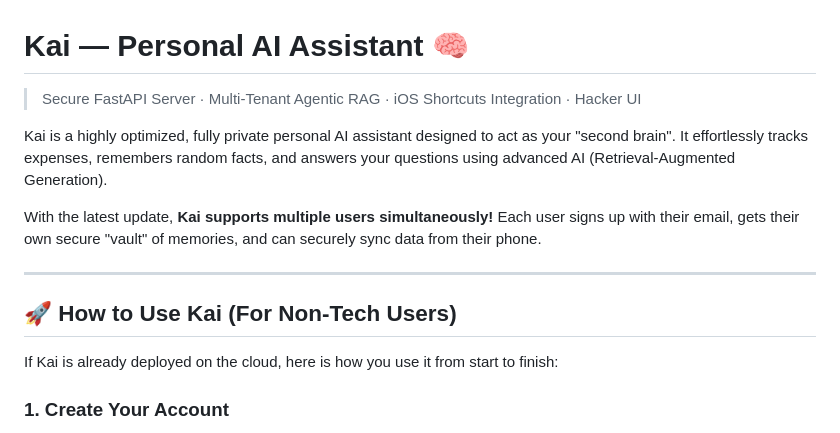
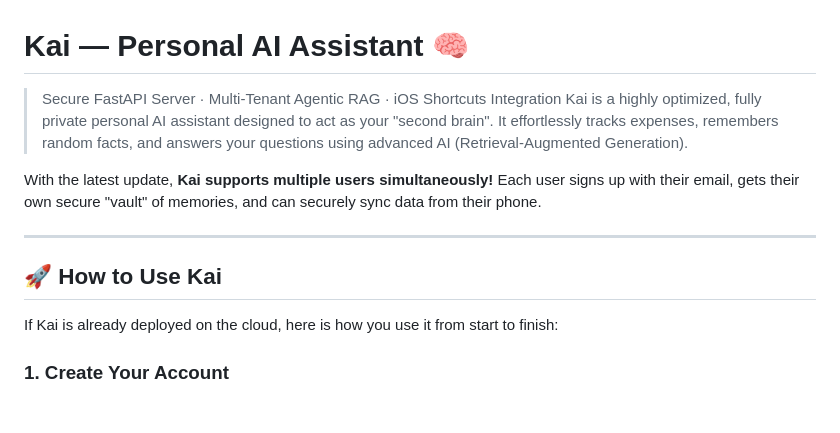
Before and after one commit to GourangNagar/askKAI, a Markdown page: README.md, the part around the change. Rendered like a GitHub page; blank space fills up the shorter version.

```diff
--- a/README.md
+++ b/README.md
@@ -1,14 +1,13 @@
 # Kai — Personal AI Assistant 🧠
 
-> Secure FastAPI Server · Multi-Tenant Agentic RAG · iOS Shortcuts Integration · Hacker UI
-
+> Secure FastAPI Server · Multi-Tenant Agentic RAG · iOS Shortcuts Integration
 Kai is a highly optimized, fully private personal AI assistant designed to act as your "second brain". It effortlessly tracks expenses, remembers random facts, and answers your questions using advanced AI (Retrieval-Augmented Generation).
 
 With the latest update, **Kai supports multiple users simultaneously!** Each user signs up with their email, gets their own secure "vault" of memories, and can securely sync data from their phone.
 
 ---
 
-## 🚀 How to Use Kai (For Non-Tech Users)
+## 🚀 How to Use Kai
 
 If Kai is already deployed on the cloud, here is how you use it from start to finish:
 
```
